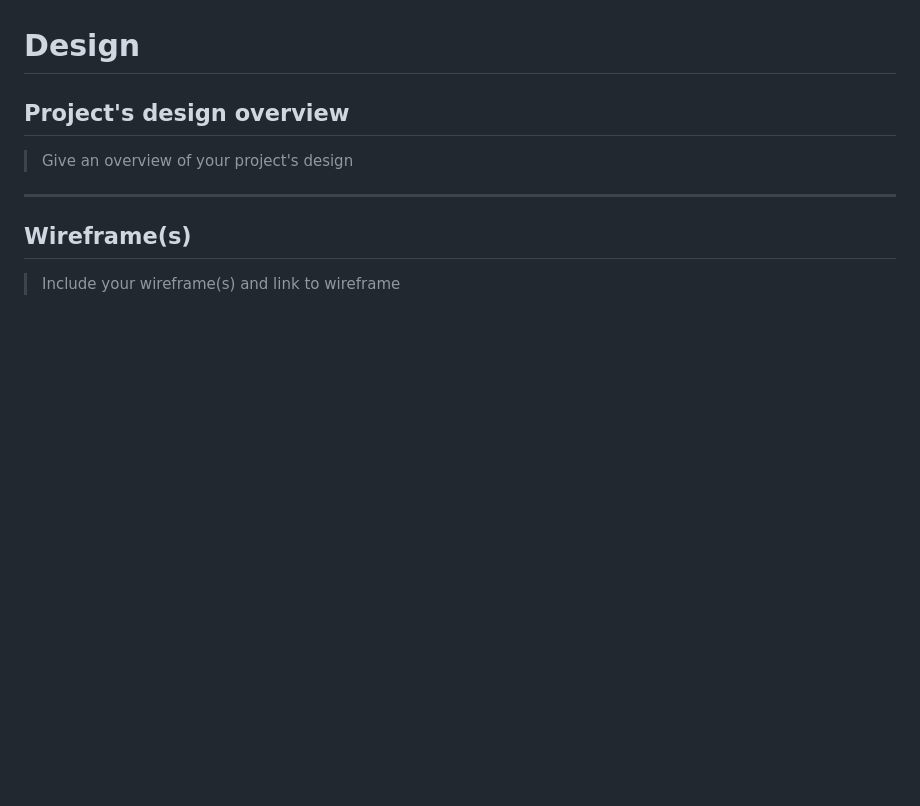
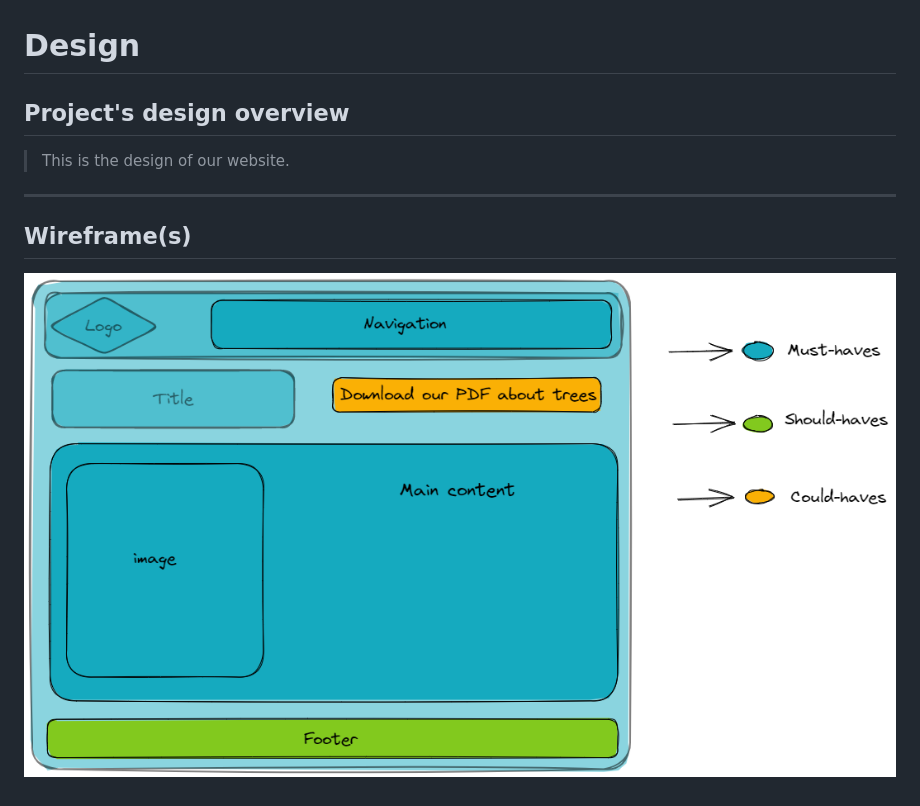
Before and after one commit to BF-FrontEnd-class/agile-development-group2-all-about-trees, a Markdown page: planning/design.md, the part around the change. Drawn GitHub-style; pictures changed too: img/design_about_trees.png (added); blank space fills up the shorter version.

Commit message:
add wireframe

```diff
--- a/planning/design.md
+++ b/planning/design.md
@@ -2,7 +2,7 @@
 
 ## Project's design overview
 
-> Give an overview of your project's design
+> This is the design of our website.
 
 <!-- give an overview of your project's design -->
 <!-- describe the reasoning behind your group's design and wireframe -->
@@ -12,6 +12,4 @@
 
 ## Wireframe(s)
 
-> Include your wireframe(s) and link to wireframe
-
-<!-- provide a link to your wireframe documenting on Figma, or wherever it is -->
+![Wireframe](../img/design_about_trees.png)
```
Also changed, not shown: 1 other file.
